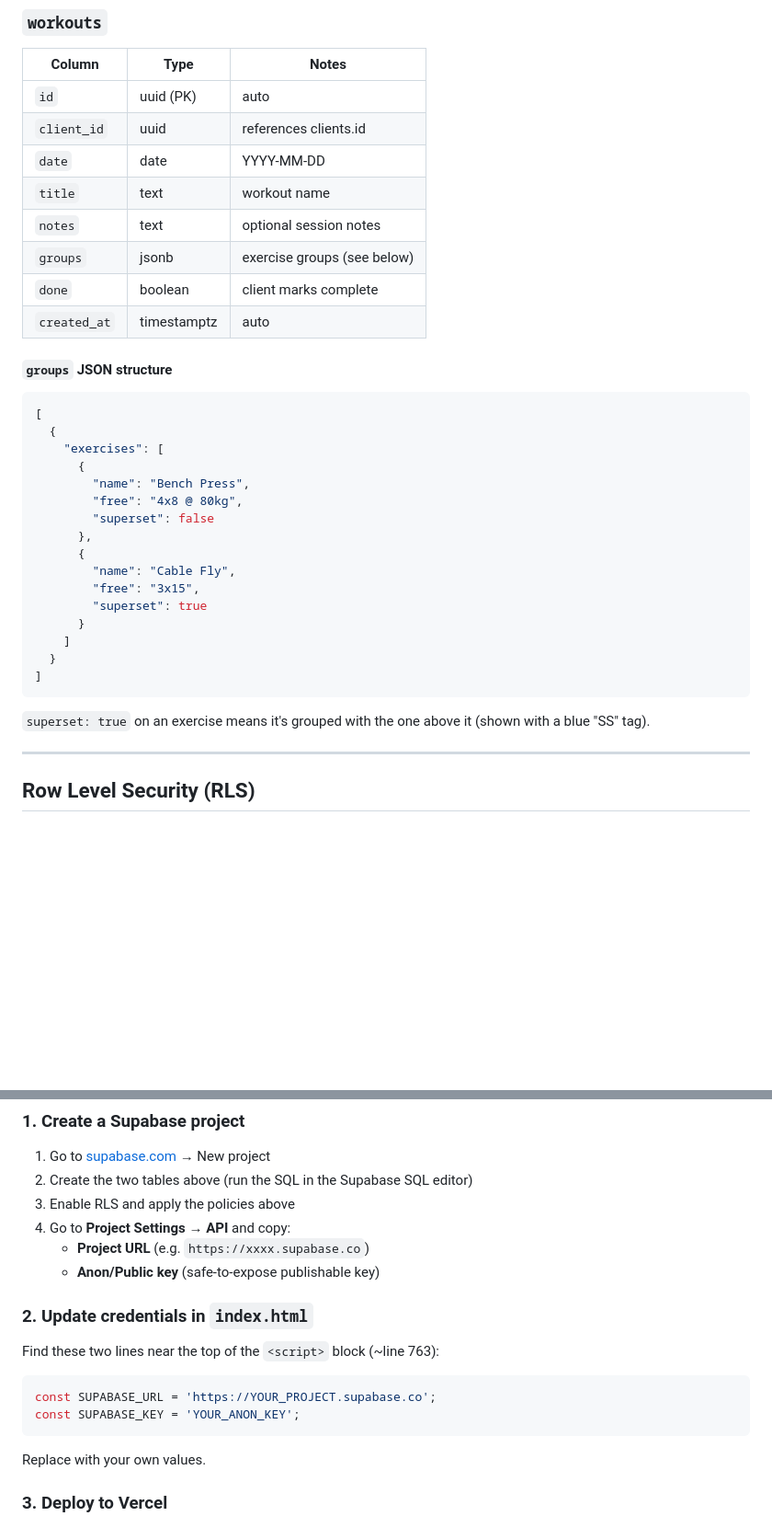
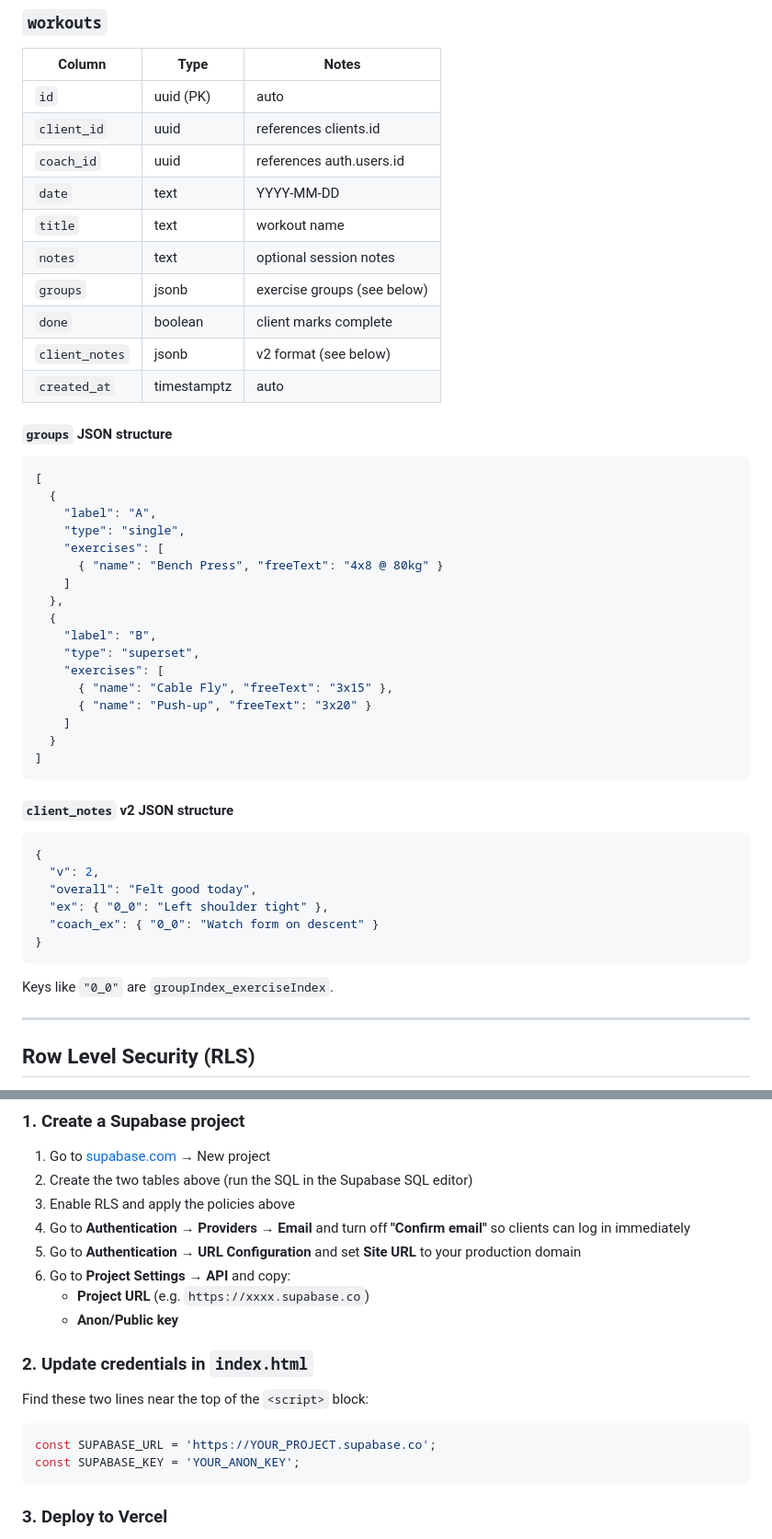
Before and after one commit to vladimirbrusov83-hub/CoachSpace, a Markdown page: README.md, 2 parts joined by grey strips. Shown at 92% size. Drawn GitHub-style; blank space fills up the shorter version.

Commit message:
Update README with auth flows, password reset, and schema corrections
Co-Authored-By: Claude Sonnet 4.6 <noreply@anthropic.com>

````diff
--- a/README.md
+++ b/README.md
@@ -45,33 +69,46 @@ Two tables in Supabase:
 |---|---|---|
 | `id` | uuid (PK) | auto |
 | `client_id` | uuid | references clients.id |
-| `date` | date | YYYY-MM-DD |
+| `coach_id` | uuid | references auth.users.id |
+| `date` | text | YYYY-MM-DD |
 | `title` | text | workout name |
 | `notes` | text | optional session notes |
 | `groups` | jsonb | exercise groups (see below) |
 | `done` | boolean | client marks complete |
+| `client_notes` | jsonb | v2 format (see below) |
 | `created_at` | timestamptz | auto |
 
 #### `groups` JSON structure
 ```json
 [
   {
+    "label": "A",
+    "type": "single",
     "exercises": [
-      {
-        "name": "Bench Press",
-        "free": "4x8 @ 80kg",
-        "superset": false
-      },
-      {
-        "name": "Cable Fly",
-        "free": "3x15",
-        "superset": true
-      }
+      { "name": "Bench Press", "freeText": "4x8 @ 80kg" }
+    ]
+  },
+  {
+    "label": "B",
+    "type": "superset",
+    "exercises": [
+      { "name": "Cable Fly", "freeText": "3x15" },
+      { "name": "Push-up", "freeText": "3x20" }
     ]
   }
 ]
 ```
-`superset: true` on an exercise means it's grouped with the one above it (shown with a blue "SS" tag).
+
+#### `client_notes` v2 JSON structure
+```json
+{
+  "v": 2,
+  "overall": "Felt good today",
+  "ex": { "0_0": "Left shoulder tight" },
+  "coach_ex": { "0_0": "Watch form on descent" }
+}
+```
+Keys like `"0_0"` are `groupIndex_exerciseIndex`.
 
 ---
 
@@ -128,17 +165,18 @@ CREATE POLICY "client_mark_done" ON workouts
 1. Go to [supabase.com](https://supabase.com) → New project
 2. Create the two tables above (run the SQL in the Supabase SQL editor)
 3. Enable RLS and apply the policies above
-4. Go to **Project Settings → API** and copy:
+4. Go to **Authentication → Providers → Email** and turn off **"Confirm email"** so clients can log in immediately
+5. Go to **Authentication → URL Configuration** and set **Site URL** to your production domain
+6. Go to **Project Settings → API** and copy:
    - **Project URL** (e.g. `https://xxxx.supabase.co`)
-   - **Anon/Public key** (safe-to-expose publishable key)
+   - **Anon/Public key**
 
 ### 2. Update credentials in `index.html`
-Find these two lines near the top of the `<script>` block (~line 763):
+Find these two lines near the top of the `<script>` block:
 ```js
 const SUPABASE_URL = 'https://YOUR_PROJECT.supabase.co';
 const SUPABASE_KEY = 'YOUR_ANON_KEY';
 ```
-Replace with your own values.
 
 ### 3. Deploy to Vercel
 1. Push the repo to GitHub
````
Also changed, not shown: other parts of README.md (+35 -17 lines).
